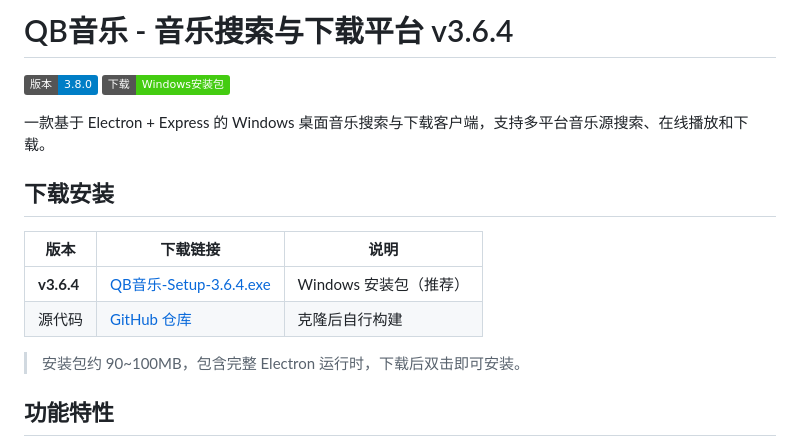
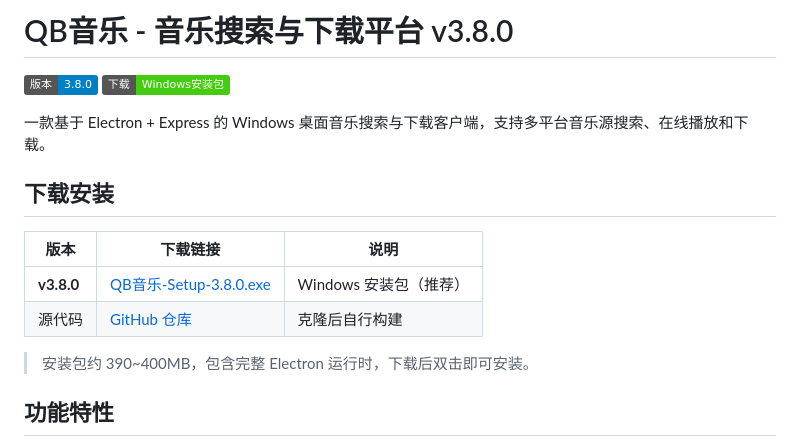
Before and after one commit to LAIXINQUAN/music-search-downloader, a Markdown page: README.md, the part around the change. GitHub-like rendering; badges without logos.

Commit message:
Update README for version 3.8.0
Updated version number and download link for the latest release.

```diff
--- a/README.md
+++ b/README.md
@@ -1,4 +1,4 @@
-# QB音乐 - 音乐搜索与下载平台 v3.6.4
+# QB音乐 - 音乐搜索与下载平台 v3.8.0
 
 [![最新版本](https://img.shields.io/badge/版本-3.8.0-blue)]()
 [![下载](https://img.shields.io/badge/下载-Windows安装包-brightgreen)]()
@@ -9,10 +9,10 @@
 
 | 版本 | 下载链接 | 说明 |
 |------|---------|------|
-| **v3.6.4** | [QB音乐-Setup-3.6.4.exe](https://github.com/LAIXINGQUAN/music-search-downloader/releases/latest) | Windows 安装包（推荐） |
+| **v3.8.0** | [QB音乐-Setup-3.8.0.exe](https://laixinquan.github.io/music-search-downloader/) | Windows 安装包（推荐） |
 | 源代码 | [GitHub 仓库](https://github.com/LAIXINGQUAN/music-search-downloader) | 克隆后自行构建 |
 
-> 安装包约 90~100MB，包含完整 Electron 运行时，下载后双击即可安装。
+> 安装包约 390~400MB，包含完整 Electron 运行时，下载后双击即可安装。
 
 ## 功能特性
 
```
